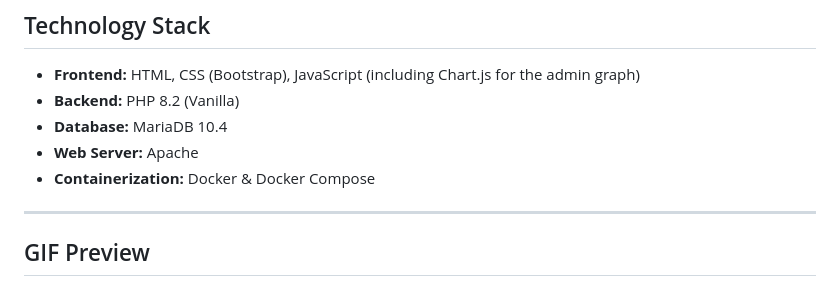
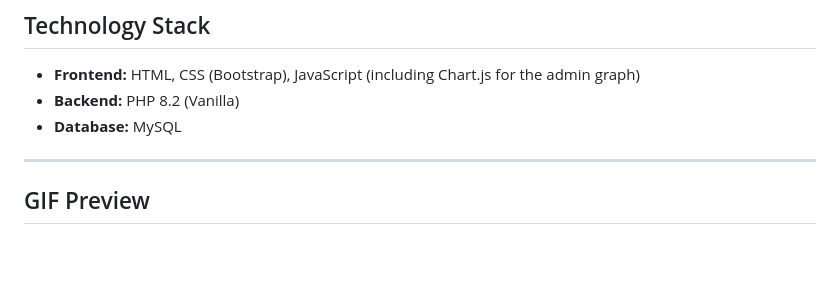
Before and after one commit to RaeXp917/NoFramework_Store, a Markdown page: README.md, the part around the change. Rendered like a GitHub page; blank space fills up the shorter version.

```diff
--- a/README.md
+++ b/README.md
@@ -47,9 +47,7 @@ This e-shop was built from scratch without using any frameworks, showcasing a so
 
 *   **Frontend:** HTML, CSS (Bootstrap), JavaScript (including Chart.js for the admin graph)
 *   **Backend:** PHP 8.2 (Vanilla)
-*   **Database:** MariaDB 10.4
-*   **Web Server:** Apache
-*   **Containerization:** Docker & Docker Compose
+*   **Database:** MySQL
 
 ---
 
```
